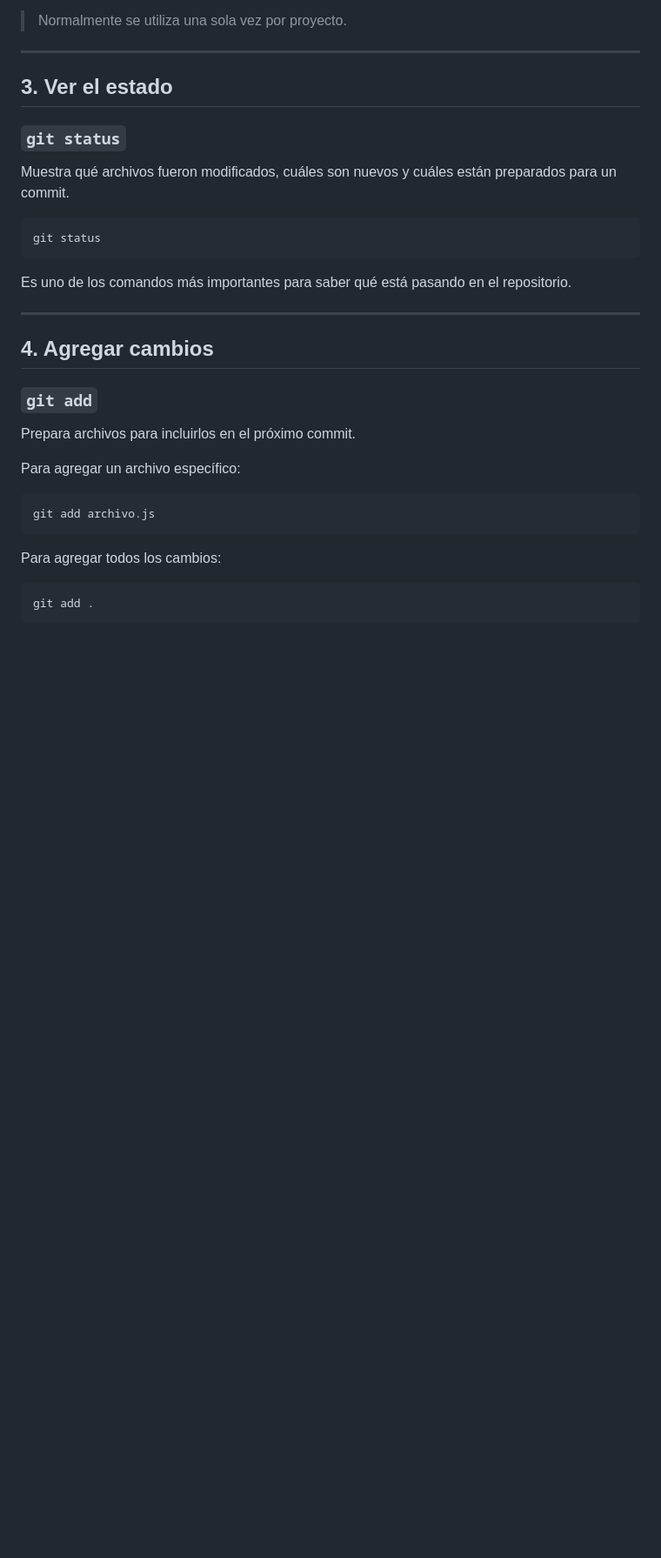
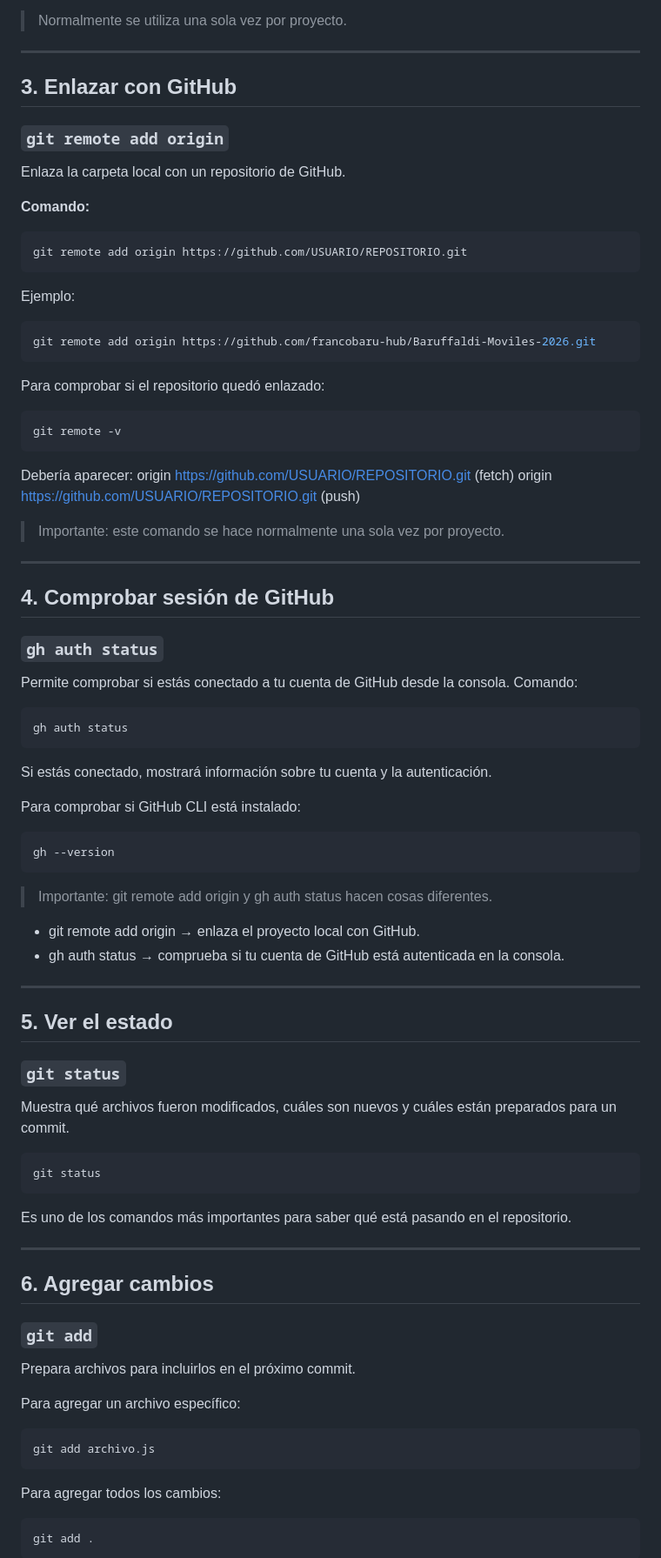
Before and after one commit to francobaru-hub/Baruffaldi-Moviles-2026, a Markdown page: DICCIONARIO_GIT.md, the part around one of its changes. Shown at 87% size. Drawn GitHub-style; blank space fills up the shorter version.

Commit message:
modifies(DICCIONARIO_GIT.md): agrega explicacion de como enlazar un repo de GitHub

````diff
--- a/DICCIONARIO_GIT.md
+++ b/DICCIONARIO_GIT.md
@@ -55,7 +55,55 @@ Crea una carpeta oculta llamada `.git`, donde Git guarda la información del rep
 
 ---
 
-## 3. Ver el estado
+## 3.  Enlazar con GitHub
+
+### `git remote add origin`
+
+Enlaza la carpeta local con un repositorio de GitHub.
+
+**Comando:**
+
+```bash
+git remote add origin https://github.com/USUARIO/REPOSITORIO.git
+```
+Ejemplo:
+```bash
+git remote add origin https://github.com/francobaru-hub/Baruffaldi-Moviles-2026.git
+```
+Para comprobar si el repositorio quedó enlazado:
+```bash
+git remote -v
+```
+Debería aparecer:
+origin  https://github.com/USUARIO/REPOSITORIO.git (fetch)
+origin  https://github.com/USUARIO/REPOSITORIO.git (push)
+
+>Importante: este comando se hace normalmente una sola vez por proyecto.
+
+---
+
+## 4. Comprobar sesión de GitHub
+
+### `gh auth status`
+Permite comprobar si estás conectado a tu cuenta de GitHub desde la consola.
+Comando:
+```bash
+gh auth status
+```
+Si estás conectado, mostrará información sobre tu cuenta y la autenticación.
+
+Para comprobar si GitHub CLI está instalado:
+```bash
+gh --version
+```
+
+>Importante: git remote add origin y gh auth status hacen cosas diferentes.
+- git remote add origin → enlaza el proyecto local con GitHub.
+- gh auth status → comprueba si tu cuenta de GitHub está autenticada en la consola.
+
+---
+
+## 5. Ver el estado
 
 ### `git status`
 
@@ -69,7 +117,7 @@ Es uno de los comandos más importantes para saber qué está pasando en el repo
 
 ---
 
-## 4. Agregar cambios
+## 6. Agregar cambios
 
 ### `git add`
 
````
Also changed, not shown: other parts of DICCIONARIO_GIT.md (+18 -20 lines).
